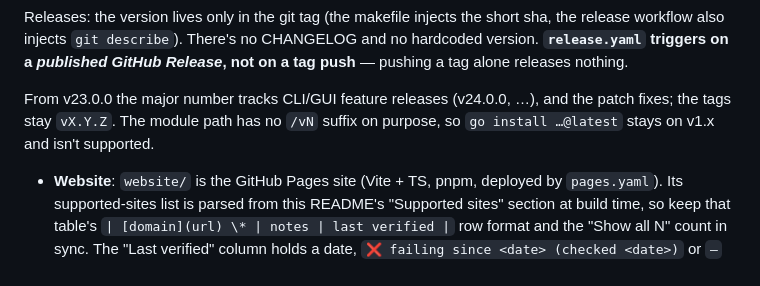
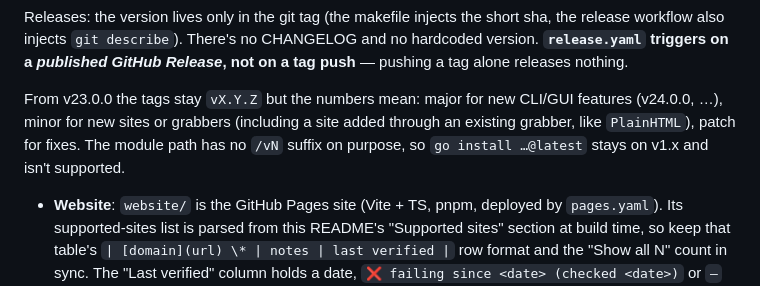
Before and after one commit to elboletaire/manga-downloader, a Markdown page: AGENTS.md, the part around the change. GitHub-like rendering.

Commit message:
docs: spell out what each version number means and drop the Go reference badge
refs #23

```diff
--- a/AGENTS.md
+++ b/AGENTS.md
@@ -39,7 +39,7 @@ The makefile is tracked lowercase; on macOS `git add` needs the lowercase name.
 
 Releases: the version lives only in the git tag (the makefile injects the short sha, the release workflow also injects `git describe`). There's no CHANGELOG and no hardcoded version. **`release.yaml` triggers on a *published GitHub Release*, not on a tag push** — pushing a tag alone releases nothing.
 
-From v23.0.0 the major number tracks CLI/GUI feature releases (v24.0.0, …), and the patch fixes; the tags stay `vX.Y.Z`. The module path has no `/vN` suffix on purpose, so `go install …@latest` stays on v1.x and isn't supported.
+From v23.0.0 the tags stay `vX.Y.Z` but the numbers mean: major for new CLI/GUI features (v24.0.0, …), minor for new sites or grabbers (including a site added through an existing grabber, like `PlainHTML`), patch for fixes. The module path has no `/vN` suffix on purpose, so `go install …@latest` stays on v1.x and isn't supported.
 
 - **Website**: `website/` is the GitHub Pages site (Vite + TS, pnpm, deployed by `pages.yaml`). Its supported-sites list is parsed from this README's "Supported sites" section at build time, so keep that table's `| [domain](url) \* | notes | last verified |` row format and the "Show all N" count in sync. The "Last verified" column holds a date, `❌ failing since <date> (checked <date>)` or `—` (never checked; a new site starts with the date of its verified download, from `make site-status`): `tools/site-status` rewrites only that column from smoke results, run by the last job of `smoke.yaml` (which commits the README) and by hand with `make site-status TARGETS="toonily"` for the browser sites CI can't run. It maps a smoke target to its row by the host of its first URL, and reports unmapped targets and rows (CI `::warning::`s); a row with no smoke target keeps `—` until one exists. The job commits through the GraphQL `createCommitOnBranch` (master requires signed commits), and the website shows the new dates at the next daily Pages run. It's published in English, Spanish and Catalan: page text lives in `website/locales/*.json` (i18next format, rendered at build time), so add or change a string in all three files. See `website/README.md`.
 - **Homebrew**: `packaging/homebrew/tap/` holds the formula (`manga-downloader`, CLI) and cask (`manga-downloader-app`, desktop app; `Casks/manga-downloader.rb` is its deprecated old-name alias) for `elboletaire/homebrew-tap`. Each published release runs a `homebrew` job in `release.yaml` and `release-gui.yaml`, which copies them into the tap and sets the version and sha256s with `scripts/update-homebrew.sh`. Both jobs share one concurrency group. Keep the asset names in those files in step with the release workflows. See `packaging/homebrew/README.md`.
```
Also changed, not shown: README.md (+0 -3 lines).
